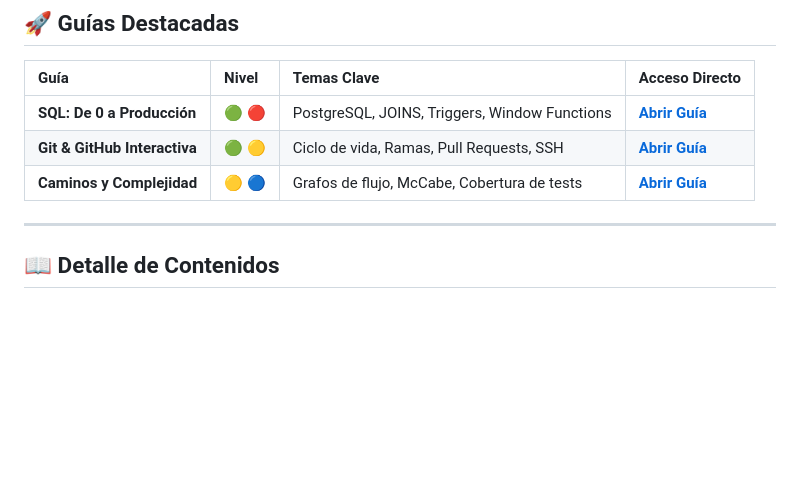
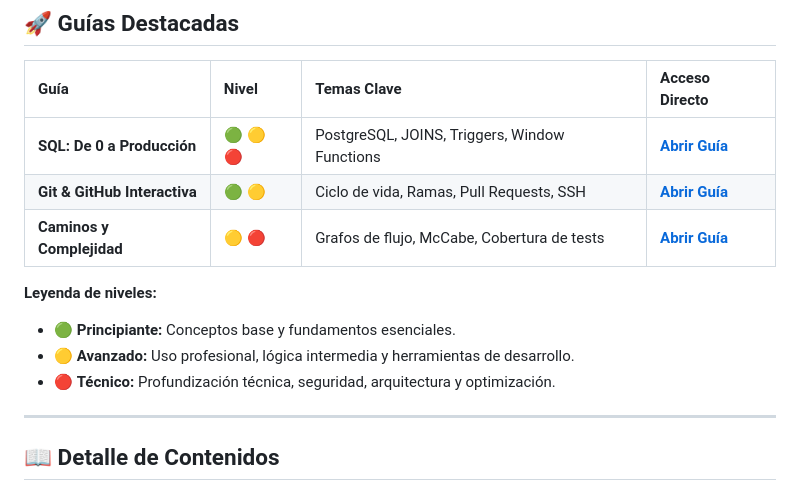
Before and after one commit to FranExtendsFosas/guias_fran, a Markdown page: README.md, the part around the change. Rendered like a GitHub page; blank space fills up the shorter version.

Commit message:
docs: simplificar sistema de niveles en la tabla de guías

```diff
--- a/README.md
+++ b/README.md
@@ -14,9 +14,14 @@ Cada guía es un documento **auto-contenido, interactivo y con diseño profesion
 
 | Guía | Nivel | Temas Clave | Acceso Directo |
 | :--- | :--- | :--- | :--- |
-| **SQL: De 0 a Producción** | 🟢 🔴 | PostgreSQL, JOINS, Triggers, Window Functions | [**Abrir Guía**](https://FranExtendsFosas.github.io/guias_fran/guia_sql.html) |
+| **SQL: De 0 a Producción** | 🟢 🟡 🔴 | PostgreSQL, JOINS, Triggers, Window Functions | [**Abrir Guía**](https://FranExtendsFosas.github.io/guias_fran/guia_sql.html) |
 | **Git & GitHub Interactiva** | 🟢 🟡 | Ciclo de vida, Ramas, Pull Requests, SSH | [**Abrir Guía**](https://FranExtendsFosas.github.io/guias_fran/Guia_Git_GitHub_Fran_Fosas.html) |
-| **Caminos y Complejidad** | 🟡 🔵 | Grafos de flujo, McCabe, Cobertura de tests | [**Abrir Guía**](https://FranExtendsFosas.github.io/guias_fran/Camino_basico.html) |
+| **Caminos y Complejidad** | 🟡 🔴 | Grafos de flujo, McCabe, Cobertura de tests | [**Abrir Guía**](https://FranExtendsFosas.github.io/guias_fran/Camino_basico.html) |
+
+**Leyenda de niveles:**
+- 🟢 **Principiante:** Conceptos base y fundamentos esenciales.
+- 🟡 **Avanzado:** Uso profesional, lógica intermedia y herramientas de desarrollo.
+- 🔴 **Técnico:** Profundización técnica, seguridad, arquitectura y optimización.
 
 ---
 
```
